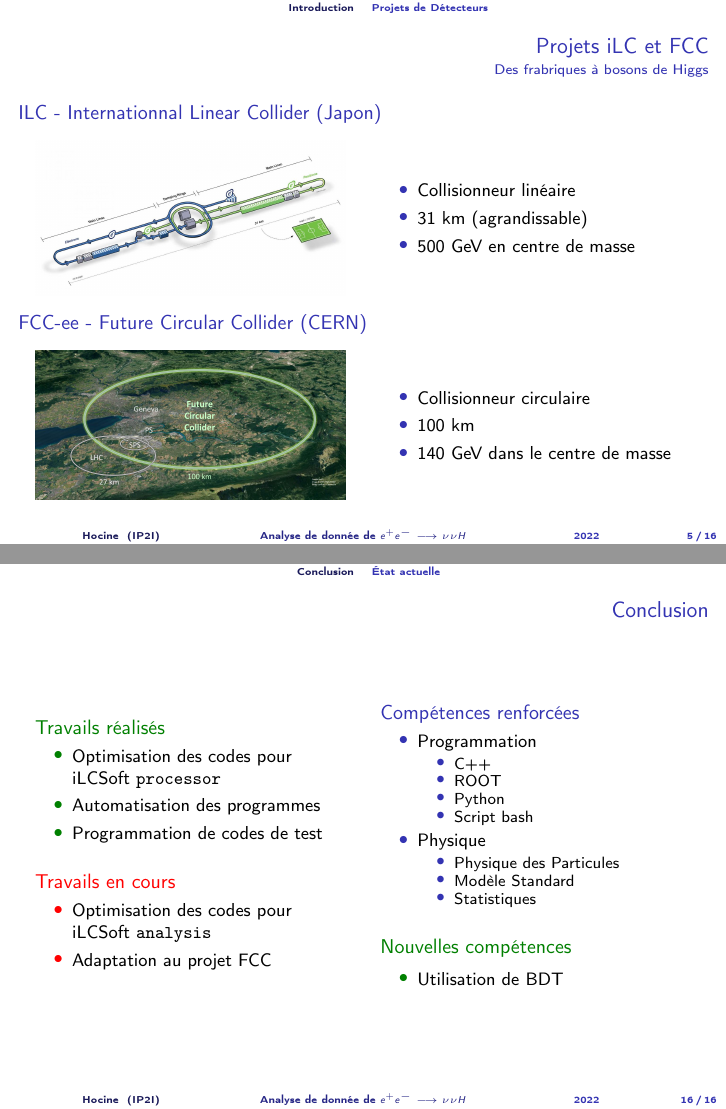
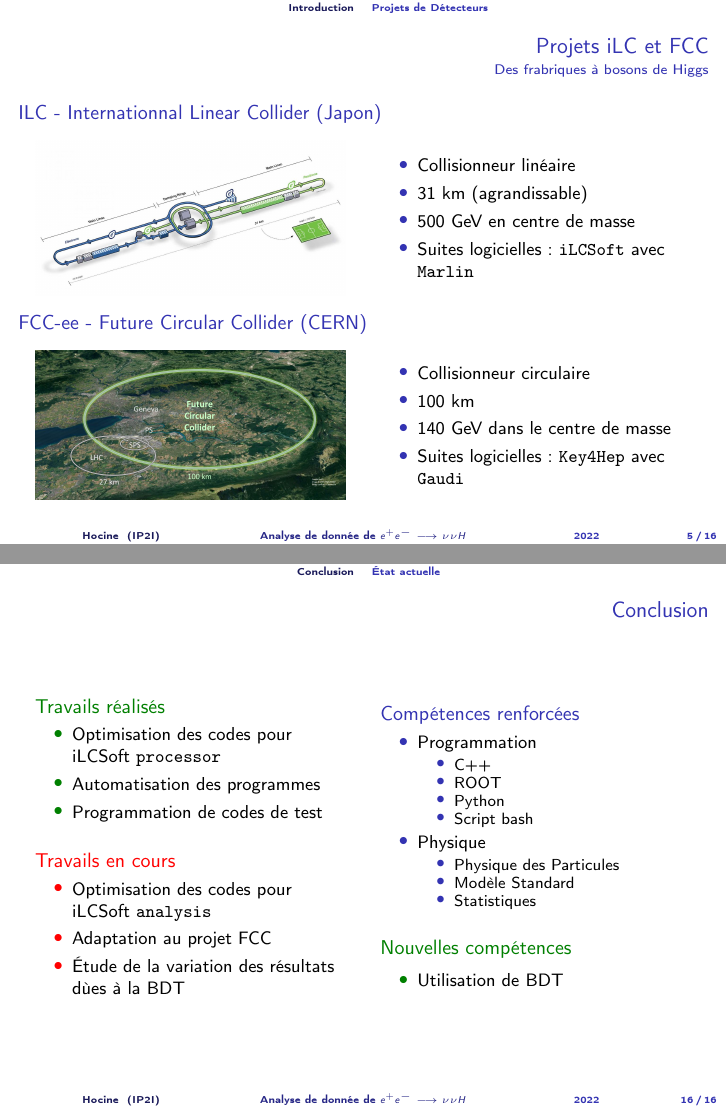
Before and after one commit to alexhxia/nnhAnalysis, LaTeX slides (LaTeX/Presentation/Hocine.tex): pages 5 and 16 of 16, joined at a grey line. Compiled offline with pdfLaTeX.

Commit message:
ffc france

```diff
--- a/LaTeX/Presentation/Hocine.tex
+++ b/LaTeX/Presentation/Hocine.tex
@@ -214,6 +214,7 @@
                     \item Collisionneur linéaire
                     \item 31 km (agrandissable)
                     \item 500 GeV en centre de masse
+                    \item Suites logicielles : \texttt{iLCSoft} avec \texttt{Marlin}
                 \end{itemize}
             \end{column}
 
@@ -234,6 +235,7 @@
                     \item Collisionneur circulaire
                     \item 100 km
                     \item 140 GeV dans le centre de masse
+                    \item Suites logicielles : \texttt{Key4Hep} avec \texttt{Gaudi}
                 \end{itemize}
             \end{column}
 
@@ -534,6 +536,7 @@
 			\begin{itemize}
 		 		\item Optimisation des codes pour iLCSoft \texttt{analysis}
 		 		\item Adaptation au projet FCC
+                \item Étude de la variation des résultats dùes à la BDT
 			\end{itemize}
 		\end{alertblock}
 	\end{column}
```
Also changed, not shown: LaTeX/Presentation/Hocine.tex (4 more changed lines), 1 other file.
